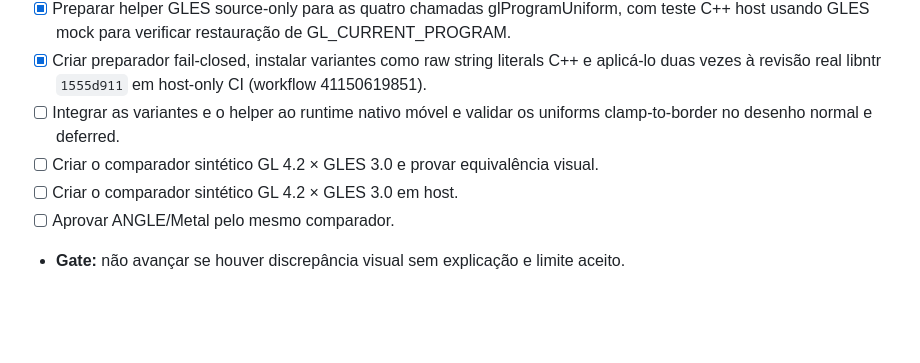
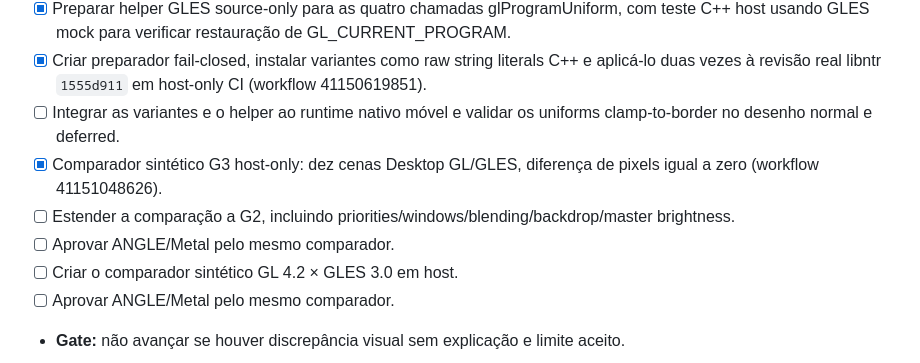
Before and after one commit to CarlosCosta07-s/Platina_reluzente-, a Markdown page: docs/MOBILE_PARITY_CONTRACT.md, the part around the change. GitHub-like rendering; blank space fills up the shorter version.

Commit message:
Record G3 host synthetic parity and next G2 gate

```diff
--- a/docs/MOBILE_PARITY_CONTRACT.md
+++ b/docs/MOBILE_PARITY_CONTRACT.md
@@ -83,7 +83,9 @@ Não copiar o antigo script experimental de substituição textual como arquitet
 - [x] Preparar helper GLES source-only para as quatro chamadas glProgramUniform, com teste C++ host usando GLES mock para verificar restauração de GL_CURRENT_PROGRAM.
 - [x] Criar preparador fail-closed, instalar variantes como raw string literals C++ e aplicá-lo duas vezes à revisão real libntr `1555d911` em host-only CI (workflow 41150619851).
 - [ ] Integrar as variantes e o helper ao runtime nativo móvel e validar os uniforms clamp-to-border no desenho normal e deferred.
-- [ ] Criar o comparador sintético GL 4.2 × GLES 3.0 e provar equivalência visual.
+- [x] Comparador sintético G3 host-only: dez cenas Desktop GL/GLES, diferença de pixels igual a zero (workflow 41151048626).
+- [ ] Estender a comparação a G2, incluindo priorities/windows/blending/backdrop/master brightness.
+- [ ] Aprovar ANGLE/Metal pelo mesmo comparador.
 - [ ] Criar o comparador sintético GL 4.2 × GLES 3.0 em host.
 - [ ] Aprovar ANGLE/Metal pelo mesmo comparador.
 - **Gate:** não avançar se houver discrepância visual sem explicação e limite aceito.
```
